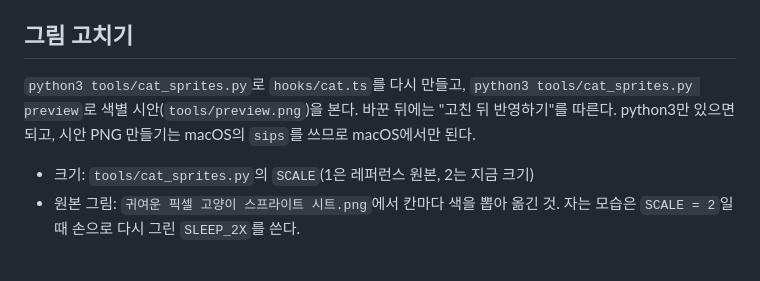
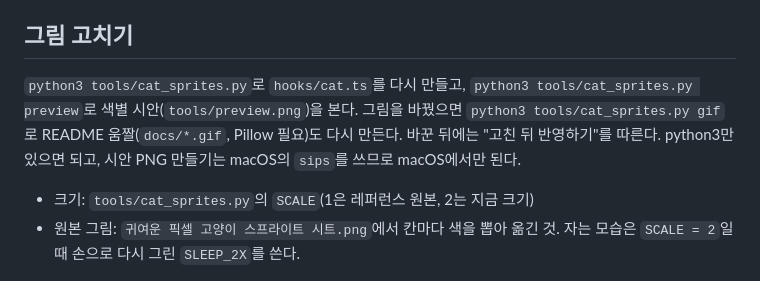
Before and after one commit to dev-montyoh/claude-cat, a Markdown page: DEVELOPMENT.md, the part around the change. Drawn GitHub-style.

```diff
--- a/DEVELOPMENT.md
+++ b/DEVELOPMENT.md
@@ -13,7 +13,7 @@
 
 ## 그림 고치기
 
-`python3 tools/cat_sprites.py`로 `hooks/cat.ts`를 다시 만들고, `python3 tools/cat_sprites.py preview`로 색별 시안(`tools/preview.png`)을 본다. 바꾼 뒤에는 "고친 뒤 반영하기"를 따른다. python3만 있으면 되고, 시안 PNG 만들기는 macOS의 `sips`를 쓰므로 macOS에서만 된다.
+`python3 tools/cat_sprites.py`로 `hooks/cat.ts`를 다시 만들고, `python3 tools/cat_sprites.py preview`로 색별 시안(`tools/preview.png`)을 본다. 그림을 바꿨으면 `python3 tools/cat_sprites.py gif`로 README 움짤(`docs/*.gif`, Pillow 필요)도 다시 만든다. 바꾼 뒤에는 "고친 뒤 반영하기"를 따른다. python3만 있으면 되고, 시안 PNG 만들기는 macOS의 `sips`를 쓰므로 macOS에서만 된다.
 
 - 크기: `tools/cat_sprites.py`의 `SCALE`(1은 레퍼런스 원본, 2는 지금 크기)
 - 원본 그림: `귀여운 픽셀 고양이 스프라이트 시트.png`에서 칸마다 색을 뽑아 옮긴 것. 자는 모습은 `SCALE = 2`일 때 손으로 다시 그린 `SLEEP_2X`를 쓴다.
```
Also changed, not shown: README.md (+3 -3 lines), docs/idle.gif, docs/sleep.gif, 4 other files.
